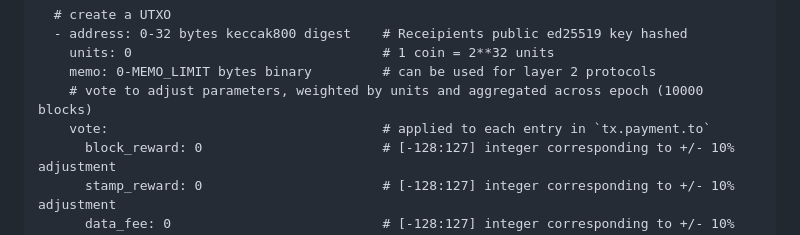
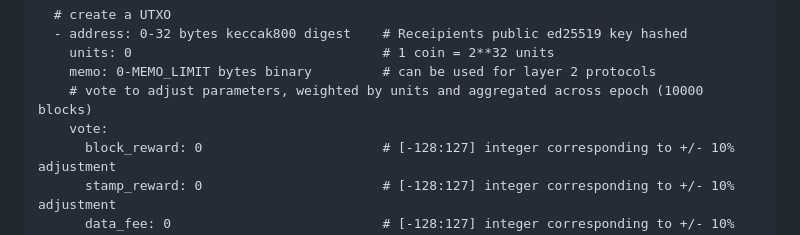
Before and after one commit to trstovall/arka, a Markdown page: README.md, the part around the change. Rendered like a GitHub page.

```diff
--- a/README.md
+++ b/README.md
@@ -74,7 +74,7 @@
         units: 0                                # 1 coin = 2**32 units
         memo: 0-MEMO_LIMIT bytes binary         # can be used for layer 2 protocols
         # vote to adjust parameters, weighted by units and aggregated across epoch (10000 blocks)
-        vote:                                   # applied to each entry in `tx.payment.to`
+        vote:
           block_reward: 0                       # [-128:127] integer corresponding to +/- 10% adjustment
           stamp_reward: 0                       # [-128:127] integer corresponding to +/- 10% adjustment
           data_fee: 0                           # [-128:127] integer corresponding to +/- 10% adjustment
```
